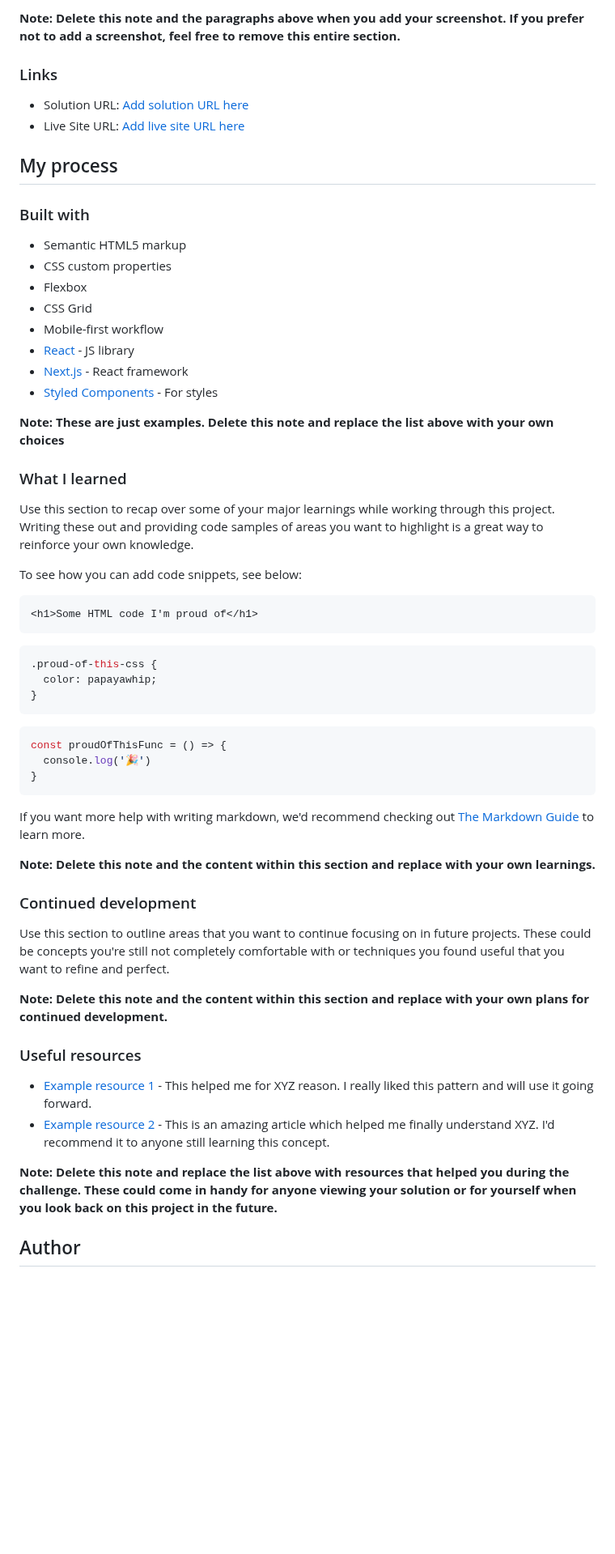
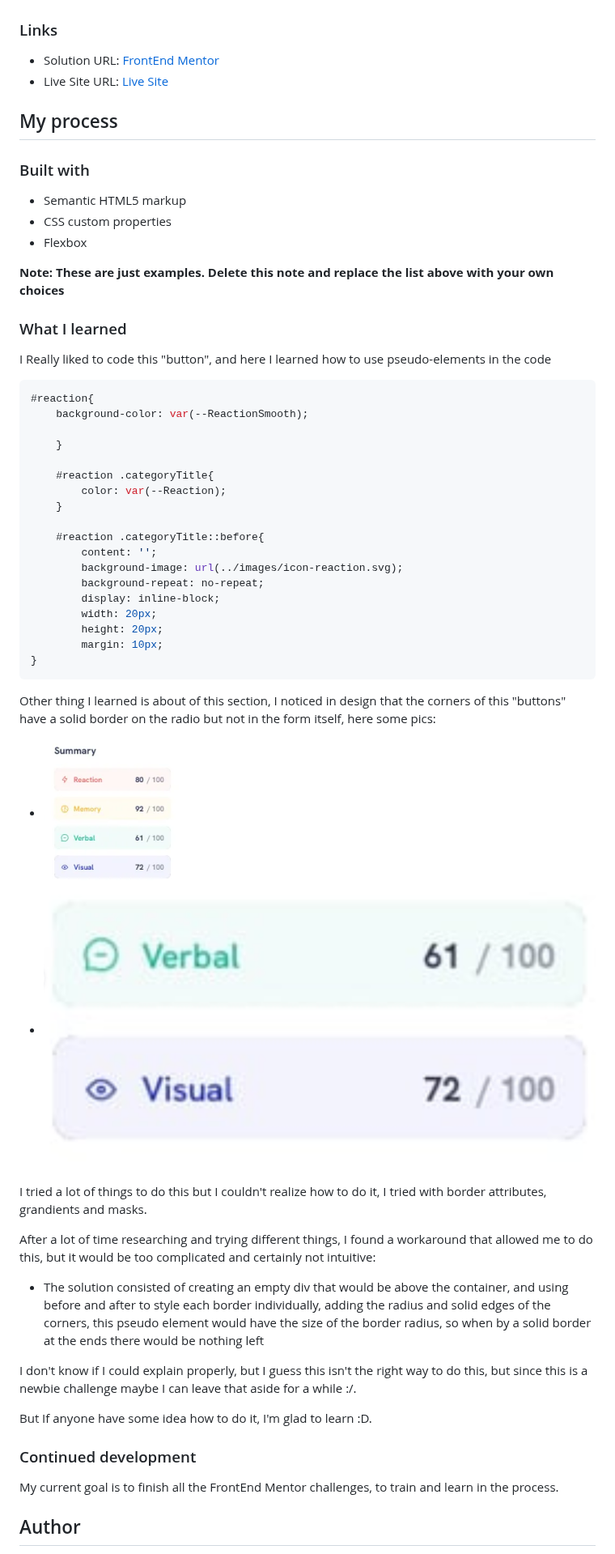
Before and after one commit to Ramon-Alvez/Desafio-do-FrontEnd-mentor---Results-summary-component, a Markdown page: README.md, the part around one of its changes. Shown at 81% size. Rendered like a GitHub page; blank space fills up the shorter version.

````diff
--- a/README.md
+++ b/README.md
@@ -40,10 +27,9 @@ Then crop/optimize/edit your image however you like, add it to your project, and
 
-**Note: Delete this note and the paragraphs above when you add your screenshot. If you prefer not to add a screenshot, feel free to remove this entire section.**
 
 ### Links
 
-- Solution URL: [Add solution URL here](https://your-solution-url.com)
-- Live Site URL: [Add live site URL here](https://ramon-alvez.github.io/Frontend-Mentor-HTML-CSS-Newbie-Results-summary/)
+- Solution URL: [FrontEnd Mentor](https://www.frontendmentor.io/solutions/-html5-e-css-4-newbie-results-summary-component-k2DM9G34CE)
+- Live Site URL: [Live Site](https://ramon-alvez.github.io/Frontend-Mentor-HTML-CSS-Newbie-Results-summary/)
 
 ## My process
 
@@ -52,50 +38,51 @@ Then crop/optimize/edit your image however you like, add it to your project, and
 - Semantic HTML5 markup
 - CSS custom properties
 - Flexbox
-- CSS Grid
-- Mobile-first workflow
-- [React](https://reactjs.org/) - JS library
-- [Next.js](https://nextjs.org/) - React framework
-- [Styled Components](https://styled-components.com/) - For styles
 
 **Note: These are just examples. Delete this note and replace the list above with your own choices**
 
 ### What I learned
 
-Use this section to recap over some of your major learnings while working through this project. Writing these out and providing code samples of areas you want to highlight is a great way to reinforce your own knowledge.
+  I Really liked to code this "button", and here I learned how to use pseudo-elements in the code
 
-To see how you can add code snippets, see below:
+```css
+#reaction{
+    background-color: var(--ReactionSmooth);
 
-```html
-<h1>Some HTML code I'm proud of</h1>
-```
-```css
-.proud-of-this-css {
-  color: papayawhip;
-}
-```
-```js
-const proudOfThisFunc = () => {
-  console.log('🎉')
+    }
+
+    #reaction .categoryTitle{
+        color: var(--Reaction);
+    }
+
+    #reaction .categoryTitle::before{
+        content: '';
+        background-image: url(../images/icon-reaction.svg);
+        background-repeat: no-repeat;
+        display: inline-block;
+        width: 20px;
+        height: 20px;
+        margin: 10px;
 }
 ```
 
-If you want more help with writing markdown, we'd recommend checking out [The Markdown Guide](https://www.markdownguide.org/) to learn more.
+  Other thing I learned is about of this section, I noticed in design that the corners of this "buttons" have a solid border on the radio but not in the form itself, here some pics:
 
-**Note: Delete this note and the content within this section and replace with your own learnings.**
+  - ![Responsivity](./assets/screenshots/button.PNG)
+  - ![Responsivity](./assets/screenshots/button2.PNG)
+
+  I tried a lot of things to do this but I couldn't realize how to do it, I tried with border attributes, grandients and masks.
+
+  After a lot of time researching and trying different things, I found a workaround that allowed me to do this, but it would be too complicated and certainly not intuitive:
+  - The solution consisted of creating an empty div that would be above the container, and using before and after to style each border individually, adding the radius and solid edges of the corners, this pseudo element would have the size of the border radius, so when by a solid border at the ends there would be nothing left
+
+  I don't know if I could explain properly, but I guess this isn't the right way to do this, but since this is a newbie challenge maybe I can leave that aside for a while :/.
+
+  But If anyone have some idea how to do it, I'm glad to learn :D.
 
 ### Continued development
 
-Use this section to outline areas that you want to continue focusing on in future projects. These could be concepts you're still not completely comfortable with or techniques you found useful that you want to refine and perfect.
-
-**Note: Delete this note and the content within this section and replace with your own plans for continued development.**
-
-### Useful resources
-
-- [Example resource 1](https://www.example.com) - This helped me for XYZ reason. I really liked this pattern and will use it going forward.
-- [Example resource 2](https://www.example.com) - This is an amazing article which helped me finally understand XYZ. I'd recommend it to anyone still learning this concept.
-
-**Note: Delete this note and replace the list above with resources that helped you during the challenge. These could come in handy for anyone viewing your solution or for yourself when you look back on this project in the future.**
+My current goal is to finish all the FrontEnd Mentor challenges, to train and learn in the process.
 
 ## Author
 
````
Also changed, not shown: other parts of README.md (+11 -32 lines), README-FrontendMentor.md (+61 -55 lines).
